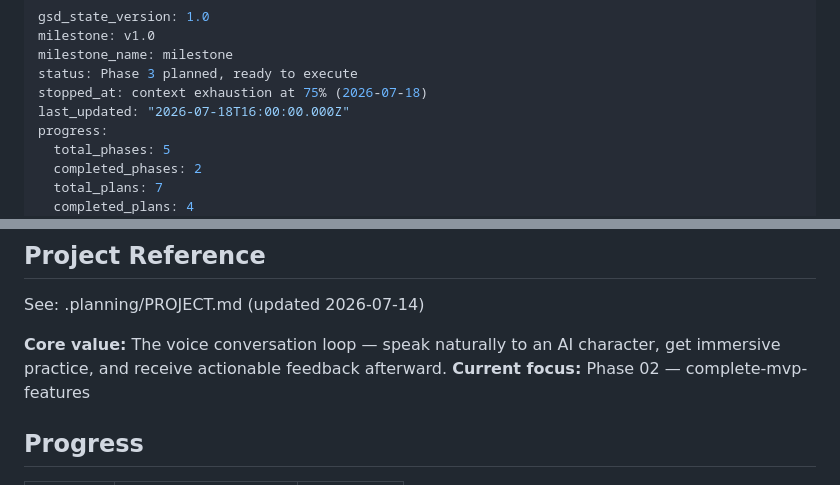
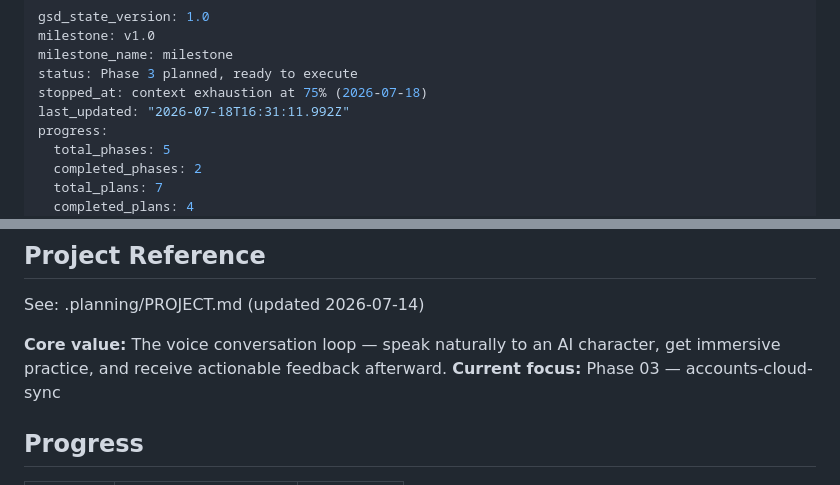
Before and after one commit to heinhtet-zaw12/linguo_wizard, a Markdown page: .planning/STATE.md, 2 parts joined by grey strips. GitHub-like rendering.

Commit message:
docs(phase-03): update tracking after wave 1

```diff
--- a/.planning/STATE.md
+++ b/.planning/STATE.md
@@ -4,7 +4,7 @@ milestone: v1.0
 milestone_name: milestone
 status: Phase 3 planned, ready to execute
 stopped_at: context exhaustion at 75% (2026-07-18)
-last_updated: "2026-07-18T16:00:00.000Z"
+last_updated: "2026-07-18T16:31:11.992Z"
 progress:
   total_phases: 5
   completed_phases: 2
@@ -20,7 +20,7 @@ progress:
 See: .planning/PROJECT.md (updated 2026-07-14)
 
 **Core value:** The voice conversation loop — speak naturally to an AI character, get immersive practice, and receive actionable feedback afterward.
-**Current focus:** Phase 02 — complete-mvp-features
+**Current focus:** Phase 03 — accounts-cloud-sync
 
 ## Progress
 
```
Also changed, not shown: .planning/ROADMAP.md (+2 -2 lines).
